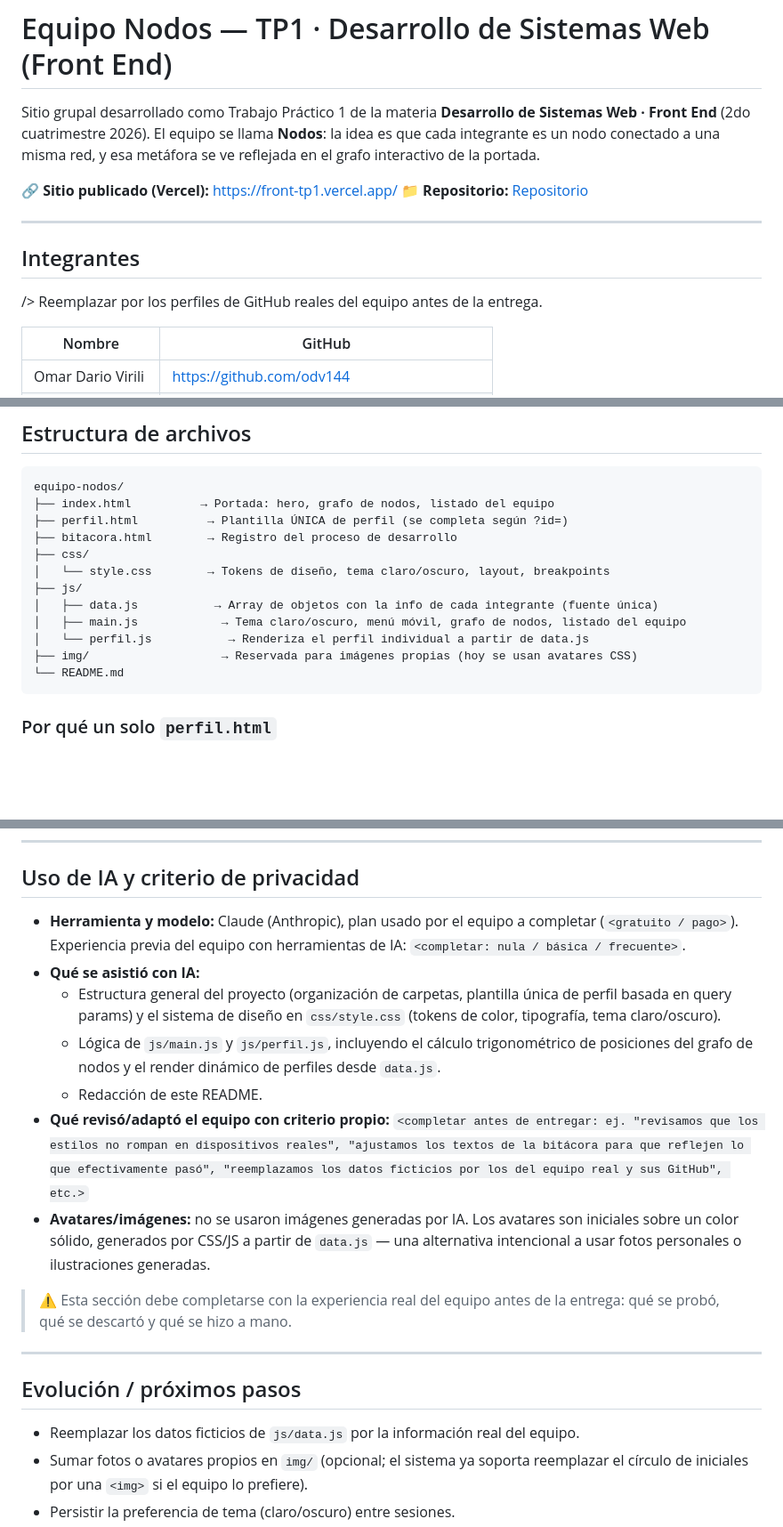
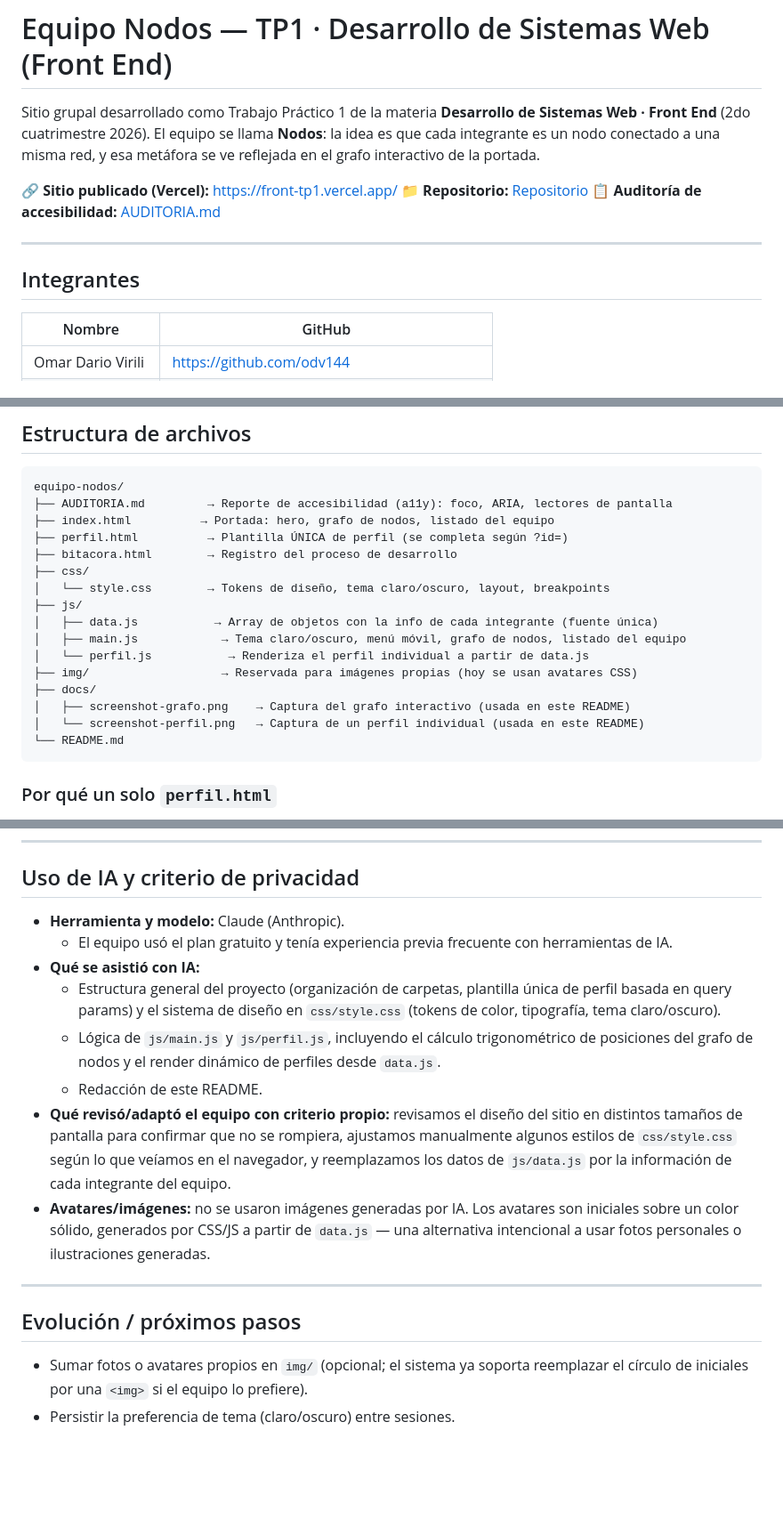
Before and after one commit to odv144/front-tp1, a Markdown page: README.md, 3 parts joined by grey strips. Shown: that part at 89% size. GitHub-like rendering; blank space fills up the shorter version.

````diff
--- a/README.md
+++ b/README.md
@@ -7,12 +7,11 @@ el grafo interactivo de la portada.
 
 🔗 **Sitio publicado (Vercel):** https://front-tp1.vercel.app/
 📁 **Repositorio:** [Repositorio](https://github.com/odv144/front-tp1)
+📋 **Auditoría de accesibilidad:** [AUDITORIA.md](./AUDITORIA.md)
 
 ---
 
 ## Integrantes
-
-/> Reemplazar por los perfiles de GitHub reales del equipo antes de la entrega.
 
 | Nombre | GitHub |
 |---|---|
@@ -40,6 +39,7 @@ el grafo interactivo de la portada.
 
 ```
 equipo-nodos/
+├── AUDITORIA.md         → Reporte de accesibilidad (a11y): foco, ARIA, lectores de pantalla
 ├── index.html          → Portada: hero, grafo de nodos, listado del equipo
 ├── perfil.html          → Plantilla ÚNICA de perfil (se completa según ?id=)
 ├── bitacora.html        → Registro del proceso de desarrollo
@@ -50,6 +50,9 @@ equipo-nodos/
 │   ├── main.js            → Tema claro/oscuro, menú móvil, grafo de nodos, listado del equipo
 │   └── perfil.js           → Renderiza el perfil individual a partir de data.js
 ├── img/                   → Reservada para imágenes propias (hoy se usan avatares CSS)
+├── docs/
+│   ├── screenshot-grafo.png    → Captura del grafo interactivo (usada en este README)
+│   └── screenshot-perfil.png   → Captura de un perfil individual (usada en este README)
 └── README.md
 ```
 
@@ -138,9 +143,8 @@ Breakpoints revisados, tal como pide la consigna:
 
 ## Uso de IA y criterio de privacidad
 
-- **Herramienta y modelo:** Claude (Anthropic), plan usado por el equipo a completar
-  (`<gratuito / pago>`). Experiencia previa del equipo con herramientas de IA:
-  `<completar: nula / básica / frecuente>`.
+- **Herramienta y modelo:** Claude (Anthropic).
+  - El equipo usó el plan gratuito y tenía experiencia previa frecuente con herramientas de IA.
 - **Qué se asistió con IA:**
   - Estructura general del proyecto (organización de carpetas, plantilla única de
     perfil basada en query params) y el sistema de diseño en `css/style.css` (tokens de
@@ -148,22 +152,19 @@ Breakpoints revisados, tal como pide la consigna:
   - Lógica de `js/main.js` y `js/perfil.js`, incluyendo el cálculo trigonométrico de
     posiciones del grafo de nodos y el render dinámico de perfiles desde `data.js`.
   - Redacción de este README.
-- **Qué revisó/adaptó el equipo con criterio propio:** `<completar antes de entregar:
-  ej. "revisamos que los estilos no rompan en dispositivos reales", "ajustamos los
-  textos de la bitácora para que reflejen lo que efectivamente pasó", "reemplazamos los
-  datos ficticios por los del equipo real y sus GitHub", etc.>`
+- **Qué revisó/adaptó el equipo con criterio propio:** revisamos el diseño del sitio en
+  distintos tamaños de pantalla para confirmar que no se rompiera, ajustamos
+  manualmente algunos estilos de `css/style.css` según lo que veíamos en el navegador,
+  y reemplazamos los datos de `js/data.js` por la información de cada
+  integrante del equipo.
 - **Avatares/imágenes:** no se usaron imágenes generadas por IA. Los avatares son
   iniciales sobre un color sólido, generados por CSS/JS a partir de `data.js` — una
   alternativa intencional a usar fotos personales o ilustraciones generadas.
-
-> ⚠️ Esta sección debe completarse con la experiencia real del equipo antes de la
-> entrega: qué se probó, qué se descartó y qué se hizo a mano.
 
 ---
 
 ## Evolución / próximos pasos
 
-- Reemplazar los datos ficticios de `js/data.js` por la información real del equipo.
 - Sumar fotos o avatares propios en `img/` (opcional; el sistema ya soporta reemplazar
   el círculo de iniciales por una `<img>` si el equipo lo prefiere).
 - Persistir la preferencia de tema (claro/oscuro) entre sesiones.
````
Also changed, not shown: other parts of README.md (+4 -2 lines), docs/screenshot-grafo.png (added), docs/screenshot-perfil.png (added), 2 other files.
